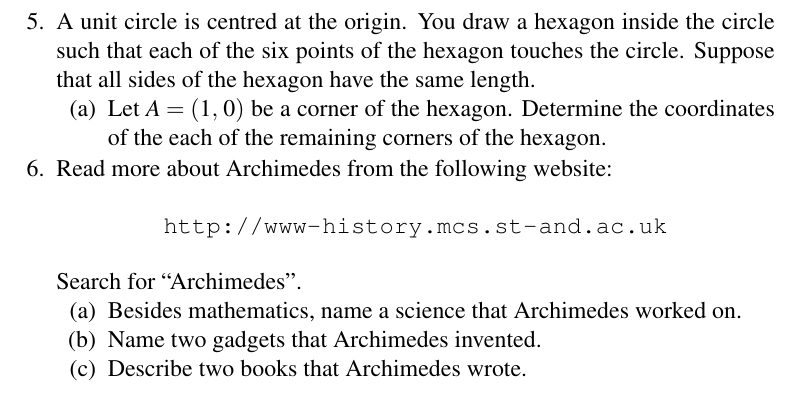
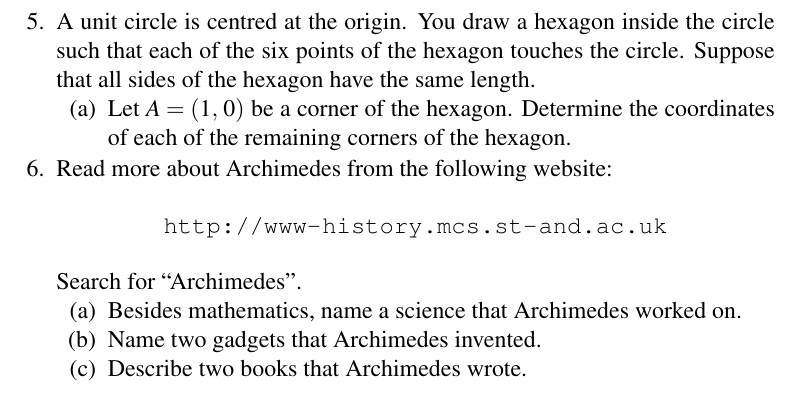
Before and after one commit to mvngu/hsnote, a LaTeX document (05_approximation.tex): part of page 7 of 7, cut so that both start at the same text. Compiled offline with pdfLaTeX.

Commit message:
Clarify the statement of a subproblem.

```diff
--- a/05_approximation.tex
+++ b/05_approximation.tex
@@ -700,8 +700,7 @@ $\sqrt{2} / 4$, the area of the octagon is
   %%
   \begin{packedenum}
   \item Let $A = \tuple{1}{0}$ be a corner of the hexagon.  Determine
-    the coordinates of the each of the remaining corners of the
-    hexagon.
+    the coordinates of each of the remaining corners of the hexagon.
   \end{packedenum}
 
 \item Read more about Archimedes from the following website:
```
